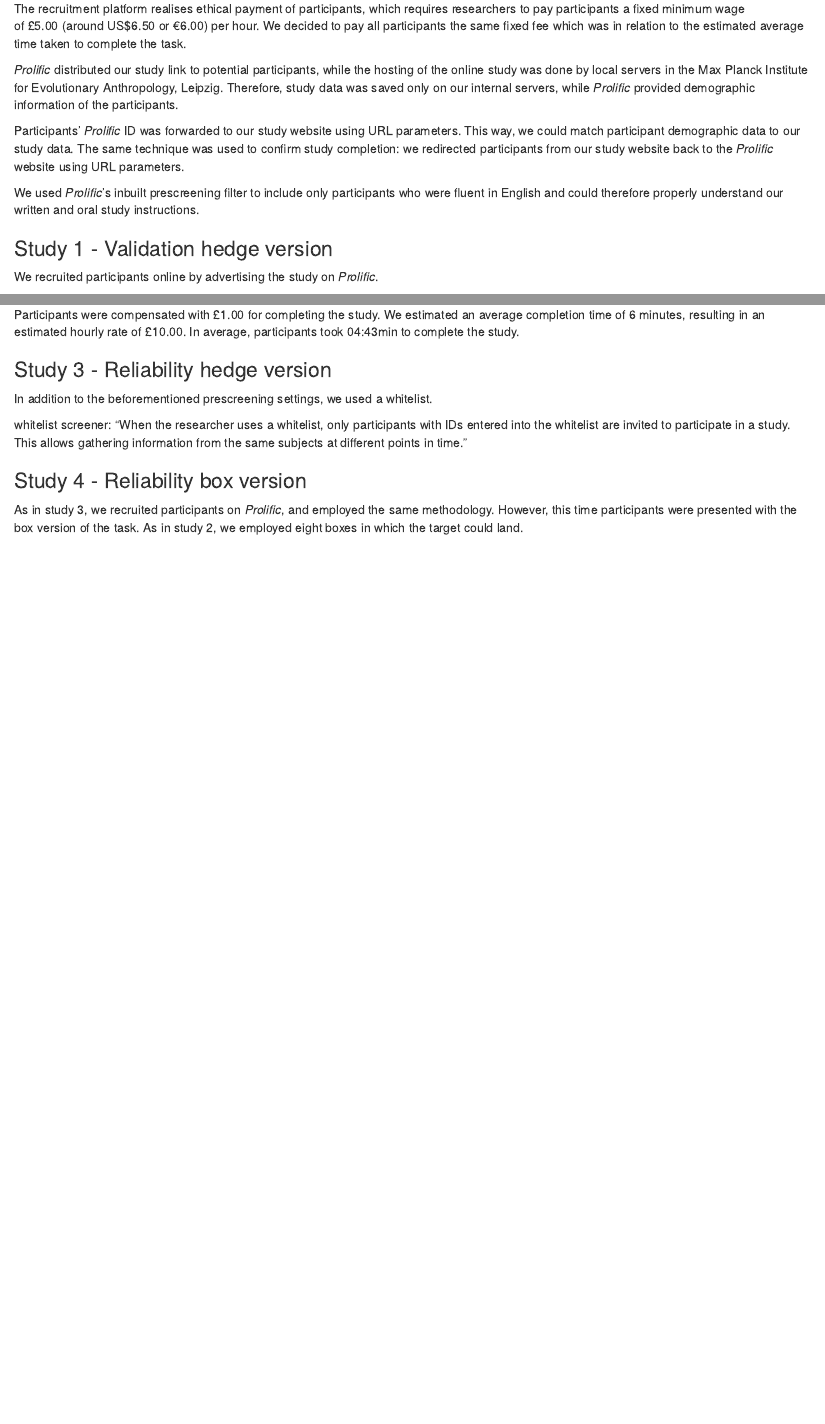
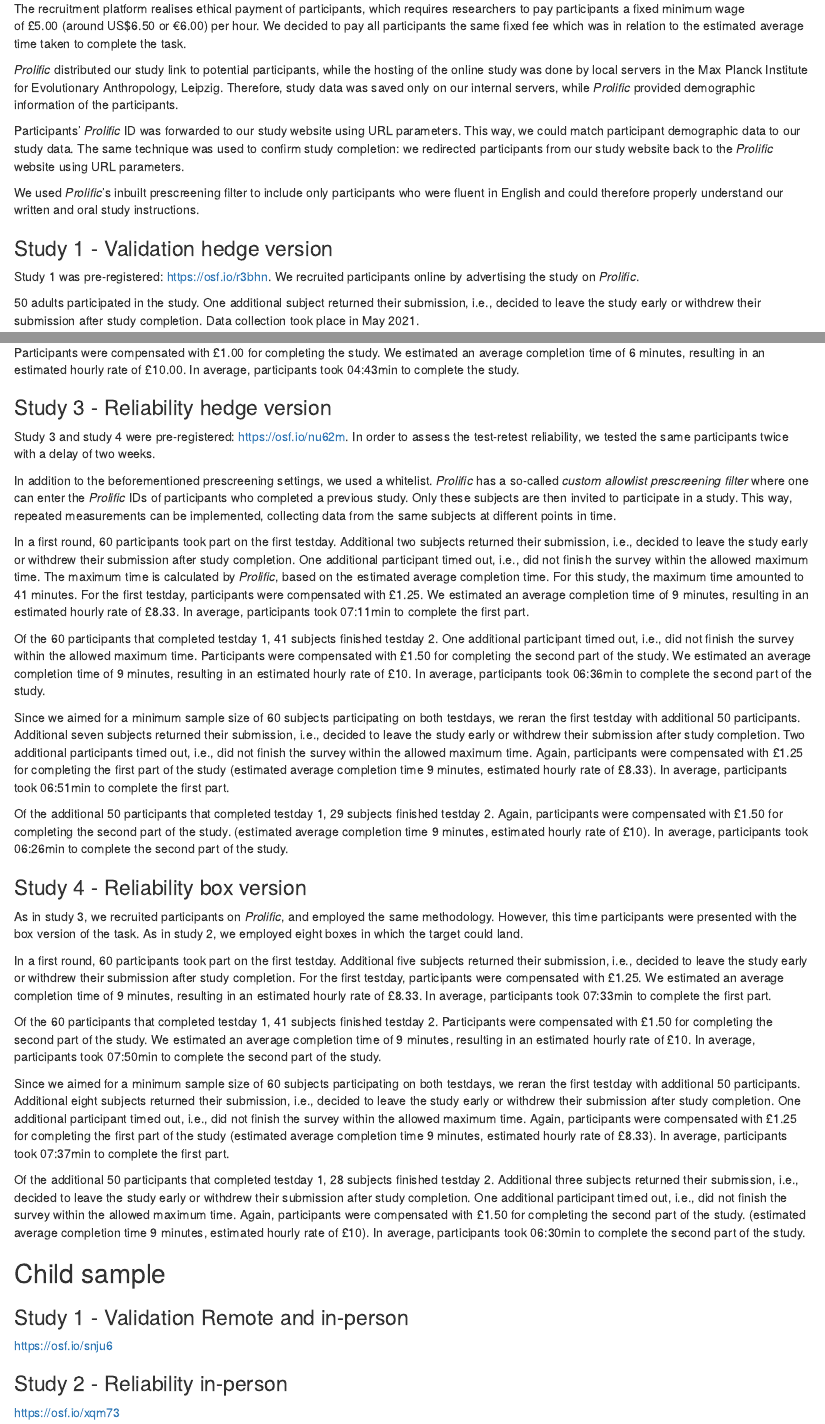
Before and after one commit to ccp-eva/gazecues-methods, an R Markdown document (paper/manuscript.Rmd): the page in a window 1100 px wide, from 3160 px down, and a second part further down, joined at a grey line. Rendered offline with R 4.5, knitr and Pandoc, with nearby package versions; some code elsewhere in the file could not run offline.

Commit message:
supplements: add details for prolific reli testing

```diff
--- a/paper/manuscript.Rmd
+++ b/paper/manuscript.Rmd
@@ -252,6 +252,7 @@ only participants who were fluent in English
 and could therefore properly understand our written and oral study instructions.
 
 ### Study 1 - Validation hedge version
+Study 1 was pre-registered: https://osf.io/r3bhn.
 We recruited participants online by advertising the study on *Prolific*.
 
 50 adults participated in the study.
@@ -289,14 +290,83 @@ We estimated an average completion time of 6 minutes, resulting in an estimated
 In average, participants took 04:43min to complete the study.
 
 ### Study 3 - Reliability hedge version
+Study 3 and study 4 were pre-registered: https://osf.io/nu62m.
+In order to assess the test-retest reliability,
+we tested the same participants twice with a delay of two weeks.
+
 In addition to the beforementioned prescreening settings, we used a whitelist.
+*Prolific* has a so-called *custom allowlist prescreening filter*
+where one can enter the *Prolific* IDs of participants who completed a previous study.
+Only these subjects are then invited to participate in a study.
+This way, repeated measurements can be implemented, collecting data from the same subjects at different points in time.
 
-whitelist screener:
-"When the researcher uses a whitelist,
-only participants with IDs entered into the whitelist are invited to participate in a study.
-This allows gathering information from the same subjects at different points in time."
+In a first round, 60 participants took part on the first testday.
+Additional two subjects returned their submission,
+i.e., decided to leave the study early or withdrew their submission after study completion.
+One additional participant timed out, i.e., did not finish the survey within the allowed maximum time.
+The maximum time is calculated by *Prolific*, based on the estimated average completion time.
+For this study, the maximum time amounted to 41 minutes.
+For the first testday, participants were compensated with £1.25.
+We estimated an average completion time of 9 minutes, resulting in an estimated hourly rate of £8.33.
+In average, participants took 07:11min to complete the first part.
+
+Of the 60 participants that completed testday 1, 41 subjects finished testday 2.
+One additional participant timed out, i.e., did not finish the survey within the allowed maximum time.
+Participants were compensated with £1.50 for completing the second part of the study.
+We estimated an average completion time of 9 minutes, resulting in an estimated hourly rate of £10.
+In average, participants took 06:36min to complete the second part of the study.
+
+Since we aimed for a minimum sample size of 60 subjects participating on both testdays,
+we reran the first testday with additional 50 participants.
+Additional seven subjects returned their submission,
+i.e., decided to leave the study early or withdrew their submission after study completion.
+Two additional participants timed out, i.e., did not finish the survey within the allowed maximum time.
+Again, participants were compensated with £1.25 for completing the first part of the study
+(estimated average completion time 9 minutes, estimated hourly rate of £8.33).
+In average, participants took 06:51min to complete the first part.
+
+Of the additional 50 participants that completed testday 1, 29 subjects finished testday 2.
+Again, participants were compensated with £1.50 for completing the second part of the study.
+(estimated average completion time 9 minutes, estimated hourly rate of £10).
+In average, participants took 06:26min to complete the second part of the study.
 
 ### Study 4 - Reliability box version
 As in study 3, we recruited participants on *Prolific*, and employed the same methodology.
 However, this time participants were presented with the box version of the task.
 As in study 2, we employed eight boxes in which the target could land.
+
+In a first round, 60 participants took part on the first testday.
+Additional five subjects returned their submission,
+i.e., decided to leave the study early or withdrew their submission after study completion.
+For the first testday, participants were compensated with £1.25.
+We estimated an average completion time of 9 minutes, resulting in an estimated hourly rate of £8.33.
+In average, participants took 07:33min to complete the first part.
+
+Of the 60 participants that completed testday 1, 41 subjects finished testday 2.
+Participants were compensated with £1.50 for completing the second part of the study.
+We estimated an average completion time of 9 minutes, resulting in an estimated hourly rate of £10.
+In average, participants took 07:50min to complete the second part of the study.
+
+Since we aimed for a minimum sample size of 60 subjects participating on both testdays,
+we reran the first testday with additional 50 participants.
+Additional eight subjects returned their submission,
+i.e., decided to leave the study early or withdrew their submission after study completion.
+One additional participant timed out, i.e., did not finish the survey within the allowed maximum time.
+Again, participants were compensated with £1.25 for completing the first part of the study
+(estimated average completion time 9 minutes, estimated hourly rate of £8.33).
+In average, participants took 07:37min to complete the first part.
+
+Of the additional 50 participants that completed testday 1, 28 subjects finished testday 2.
+Additional three subjects returned their submission,
+i.e., decided to leave the study early or withdrew their submission after study completion.
+One additional participant timed out, i.e., did not finish the survey within the allowed maximum time.
+Again, participants were compensated with £1.50 for completing the second part of the study.
+(estimated average completion time 9 minutes, estimated hourly rate of £10).
+In average, participants took 06:30min to complete the second part of the study.
+
+## Child sample
+### Study 1 - Validation Remote and in-person
+https://osf.io/snju6
+
+### Study 2 - Reliability in-person
+https://osf.io/xqm73
```
